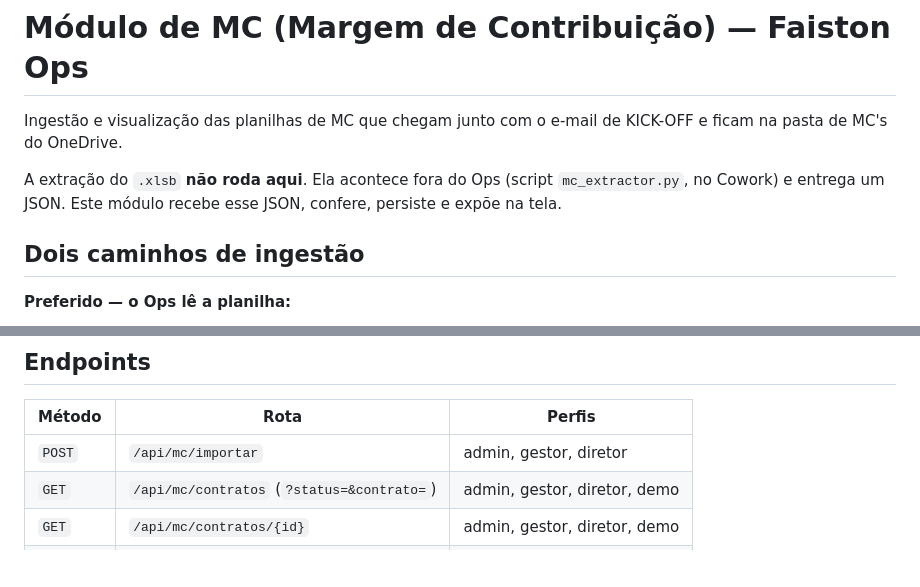
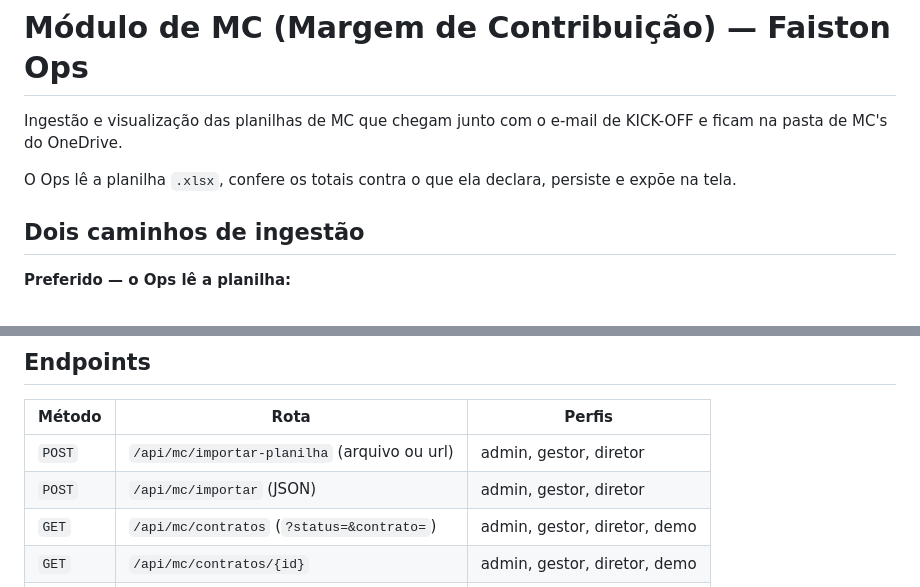
Before and after one commit to rafalibel-faiston/Dashboard-Faiston, a Markdown page: docs/mc_modulo.md, 2 parts joined by grey strips. Drawn GitHub-style; blank space fills up the shorter version.

Commit message:
Ajusta o doc de MC: o Ops lê a planilha, o extractor externo não é mais o caminho principal
Co-Authored-By: Claude Opus 5 <noreply@anthropic.com>
Claude-Session: https://claude.ai/code/session_018oVJtauUFCmyQqU1WwPkyS

```diff
--- a/docs/mc_modulo.md
+++ b/docs/mc_modulo.md
@@ -3,9 +3,8 @@
 Ingestão e visualização das planilhas de MC que chegam junto com o e-mail de
 KICK-OFF e ficam na pasta de MC's do OneDrive.
 
-A extração do `.xlsb` **não roda aqui**. Ela acontece fora do Ops (script
-`mc_extractor.py`, no Cowork) e entrega um JSON. Este módulo recebe esse JSON,
-confere, persiste e expõe na tela.
+O Ops lê a planilha `.xlsx`, confere os totais contra o que ela declara,
+persiste e expõe na tela.
 
 ## Dois caminhos de ingestão
 
@@ -89,7 +88,8 @@ vincular/conferir depois. `PATCH /api/mc/contratos/{id}/status` resolve na mão.
 
 | Método | Rota | Perfis |
 | --- | --- | --- |
-| `POST` | `/api/mc/importar` | admin, gestor, diretor |
+| `POST` | `/api/mc/importar-planilha` (arquivo ou url) | admin, gestor, diretor |
+| `POST` | `/api/mc/importar` (JSON) | admin, gestor, diretor |
 | `GET` | `/api/mc/contratos` (`?status=&contrato=`) | admin, gestor, diretor, demo |
 | `GET` | `/api/mc/contratos/{id}` | admin, gestor, diretor, demo |
 | `PATCH` | `/api/mc/contratos/{id}/status` | admin, gestor, diretor |
```
